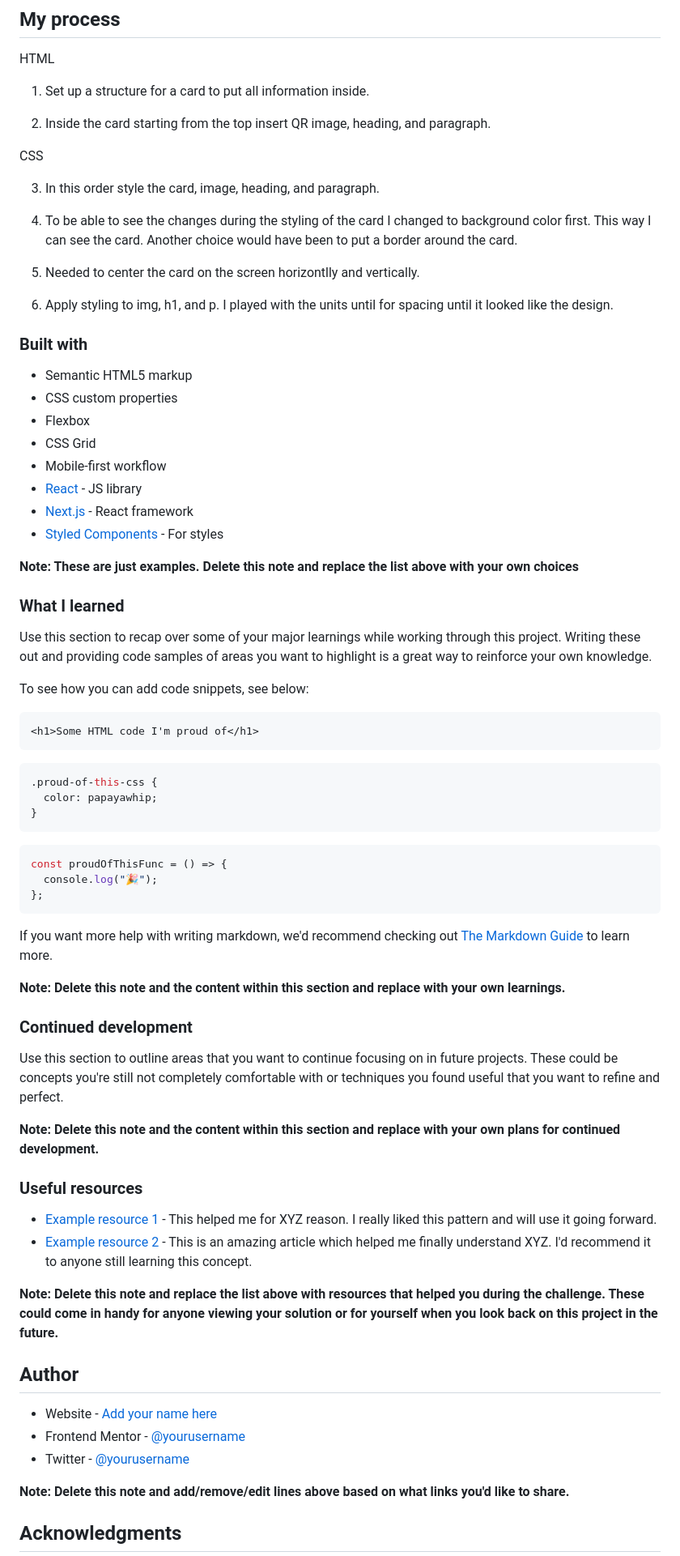
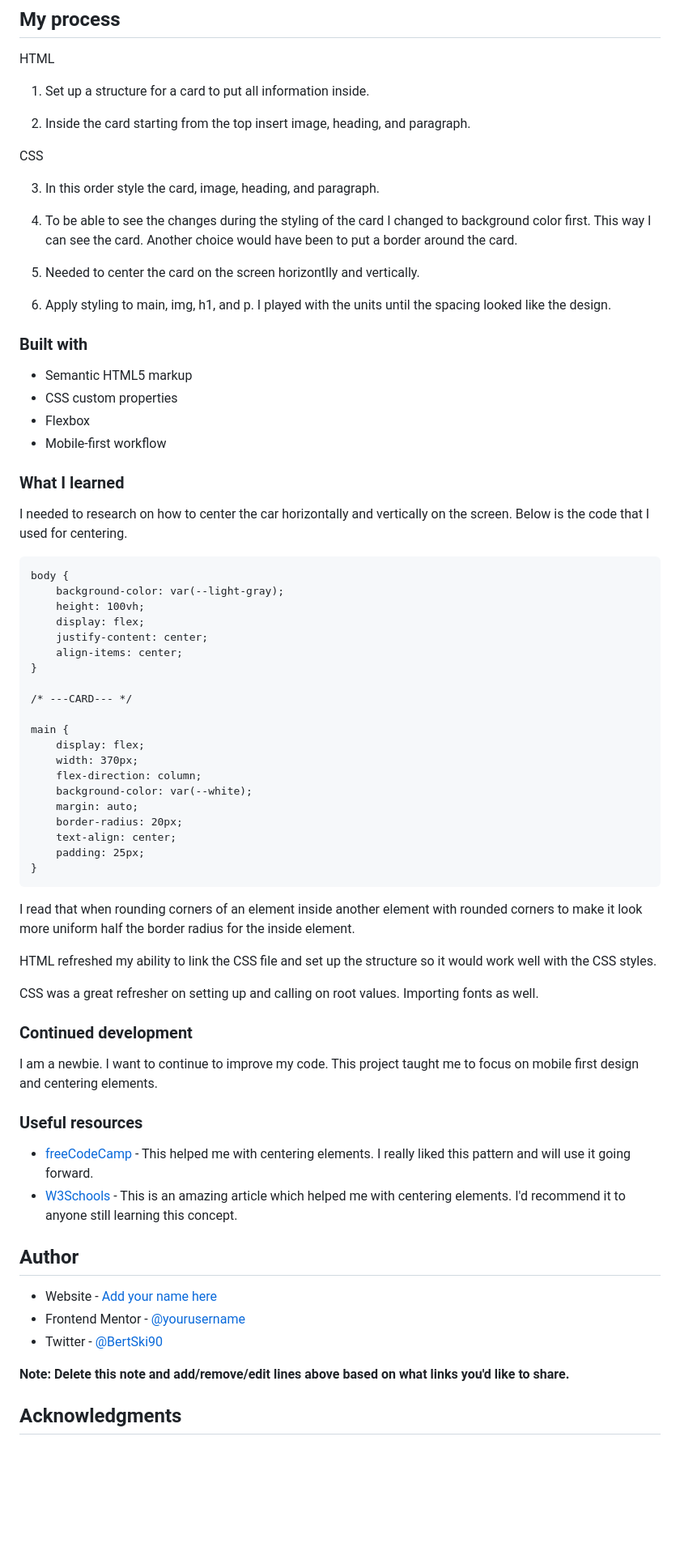
Before and after one commit to BertSki90/qr-code-component-practice-vanilla, a Markdown page: README-template.md, the part around the change printed below. Shown: that part at 81% size. GitHub-like rendering; blank space fills up the shorter version.

Commit message:
Commit message

````diff
--- a/README-template.md
+++ b/README-template.md
@@ -42,7 +42,7 @@ HTML
 
 1. Set up a structure for a card to put all information inside.
 
-2. Inside the card starting from the top insert QR image, heading, and paragraph.
+2. Inside the card starting from the top insert image, heading, and paragraph.
 
 CSS
 
@@ -52,65 +52,62 @@ CSS
 
 5. Needed to center the card on the screen horizontlly and vertically.
 
-6. Apply styling to img, h1, and p. I played with the units until for spacing until it looked like the design.
+6. Apply styling to main, img, h1, and p. I played with the units until the spacing looked like the design.
 
 ### Built with
 
 - Semantic HTML5 markup
 - CSS custom properties
 - Flexbox
-- CSS Grid
 - Mobile-first workflow
-- [React](https://reactjs.org/) - JS library
-- [Next.js](https://nextjs.org/) - React framework
-- [Styled Components](https://styled-components.com/) - For styles
-
-**Note: These are just examples. Delete this note and replace the list above with your own choices**
 
 ### What I learned
 
-Use this section to recap over some of your major learnings while working through this project. Writing these out and providing code samples of areas you want to highlight is a great way to reinforce your own knowledge.
+I needed to research on how to center the car horizontally and vertically on the screen. Below is the code that I used for centering.
 
-To see how you can add code snippets, see below:
+```
+body {
+    background-color: var(--light-gray);
+    height: 100vh;
+    display: flex;
+    justify-content: center;
+    align-items: center;
+}
 
-```html
-<h1>Some HTML code I'm proud of</h1>
-```
+/* ---CARD--- */
 
-```css
-.proud-of-this-css {
-  color: papayawhip;
+main {
+    display: flex;
+    width: 370px;
+    flex-direction: column;
+    background-color: var(--white);
+    margin: auto;
+    border-radius: 20px;
+    text-align: center;
+    padding: 25px;
 }
 ```
 
-```js
-const proudOfThisFunc = () => {
-  console.log("🎉");
-};
-```
+I read that when rounding corners of an element inside another element with rounded corners to make it look more uniform half the border radius for the inside element.
 
-If you want more help with writing markdown, we'd recommend checking out [The Markdown Guide](https://www.markdownguide.org/) to learn more.
+HTML refreshed my ability to link the CSS file and set up the structure so it would work well with the CSS styles.
 
-**Note: Delete this note and the content within this section and replace with your own learnings.**
+CSS was a great refresher on setting up and calling on root values. Importing fonts as well.
 
 ### Continued development
 
-Use this section to outline areas that you want to continue focusing on in future projects. These could be concepts you're still not completely comfortable with or techniques you found useful that you want to refine and perfect.
-
-**Note: Delete this note and the content within this section and replace with your own plans for continued development.**
+I am a newbie. I want to continue to improve my code. This project taught me to focus on mobile first design and centering elements.
 
 ### Useful resources
 
-- [Example resource 1](https://www.example.com) - This helped me for XYZ reason. I really liked this pattern and will use it going forward.
-- [Example resource 2](https://www.example.com) - This is an amazing article which helped me finally understand XYZ. I'd recommend it to anyone still learning this concept.
-
-**Note: Delete this note and replace the list above with resources that helped you during the challenge. These could come in handy for anyone viewing your solution or for yourself when you look back on this project in the future.**
+- [freeCodeCamp](https://www.freecodecamp.org/news/css-vertical-align-how-to-center-a-div-text-or-an-image-example-code/) - This helped me with centering elements. I really liked this pattern and will use it going forward.
+- [W3Schools](https://www.w3schools.com/css/css_align.asp) - This is an amazing article which helped me with centering elements. I'd recommend it to anyone still learning this concept.
 
 ## Author
 
 - Website - [Add your name here](https://www.your-site.com)
-- Frontend Mentor - [@yourusername](https://www.frontendmentor.io/profile/yourusername)
-- Twitter - [@yourusername](https://www.twitter.com/yourusername)
+- Frontend Mentor - [@yourusername](https://www.frontendmentor.io/profile/BertSki90)
+- Twitter - [@BertSki90](https://twitter.com/BertSki90)
 
 **Note: Delete this note and add/remove/edit lines above based on what links you'd like to share.**
 
````
Also changed, not shown: other parts of README-template.md (+1 -3 lines).
